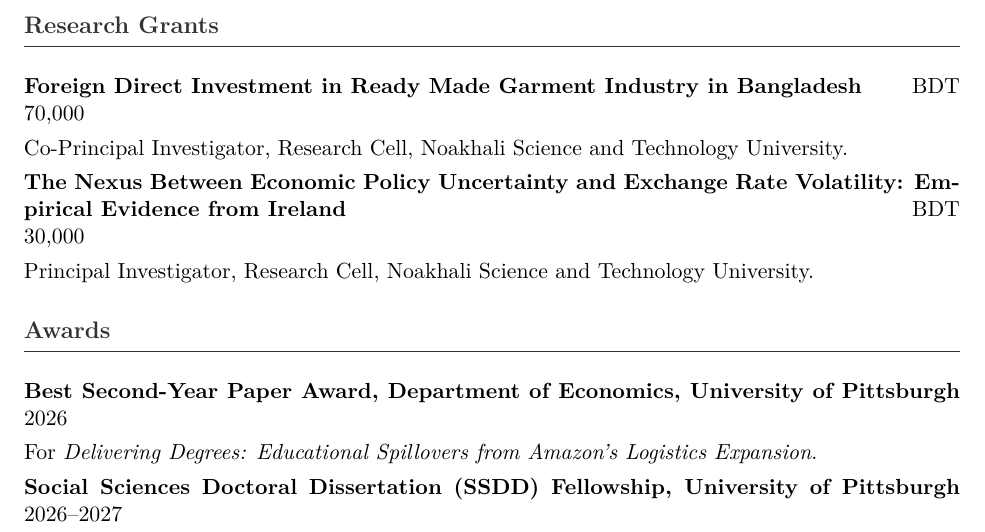
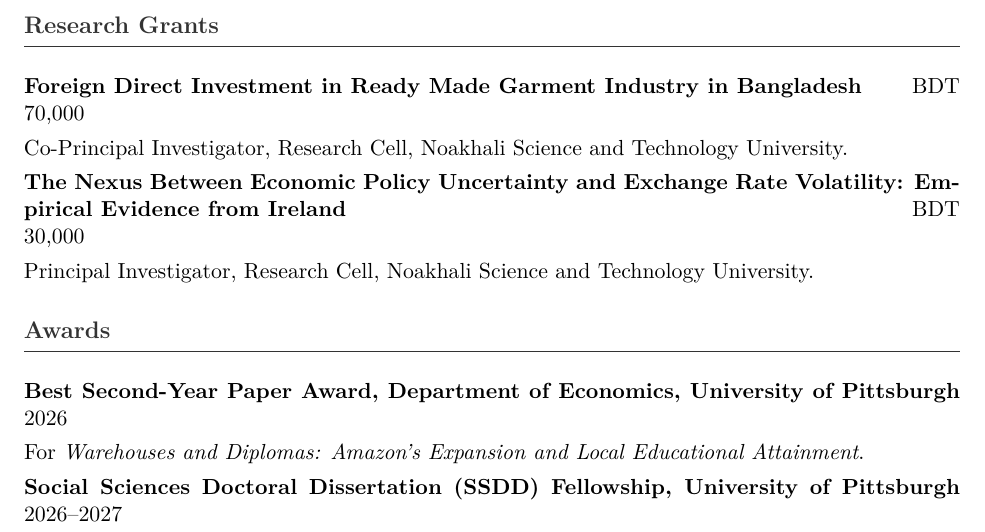
Before and after one commit to shafique-Islam-pitt/shafique-Islam-pitt.github.io, a LaTeX CV (Shafique_Islam_CV.tex): part of page 3 of 4, cut so that both start at the same text. Compiled offline with pdfLaTeX.

Commit message:
Update Amazon paper title in CV
Co-Authored-By: Claude Opus 5.5 <noreply@anthropic.com>

```diff
--- a/Shafique_Islam_CV.tex
+++ b/Shafique_Islam_CV.tex
@@ -72,7 +72,7 @@
 B.S.S. in Economics, 2014
 
 \section*{Working Papers}
-\paper{Delivering Degrees: Educational Spillovers from Amazon's Logistics Expansion.}
+\paper{Warehouses and Diplomas: Amazon's Expansion and Local Educational Attainment.}
 {Working paper. \href{https://shafique-Islam-pitt.github.io/manuscript.pdf}{[pdf copy]}}
 {}
 
@@ -177,7 +177,7 @@
 
 \section*{Awards}
 \cvitem{Best Second-Year Paper Award, Department of Economics, University of Pittsburgh}{2026}
-For \textit{Delivering Degrees: Educational Spillovers from Amazon's Logistics Expansion}.
+For \textit{Warehouses and Diplomas: Amazon's Expansion and Local Educational Attainment}.
 
 \cvitem{Social Sciences Doctoral Dissertation (SSDD) Fellowship, University of Pittsburgh}{2026--2027}
 
```
Also changed, not shown: CV.pdf.
